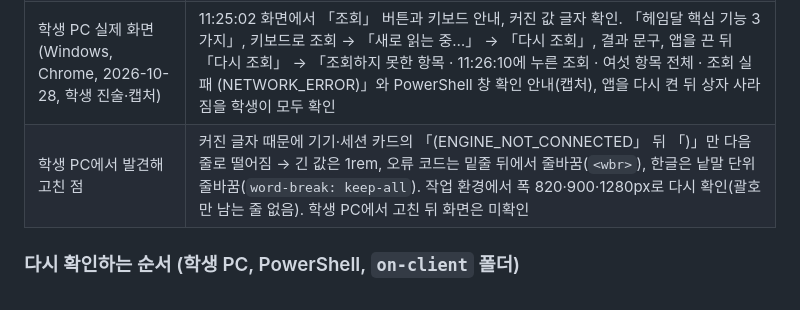
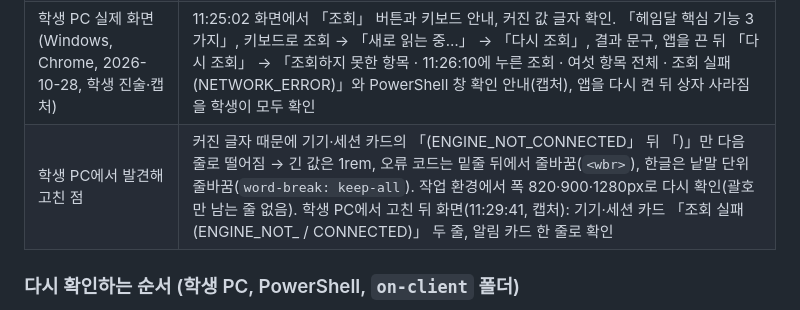
Before and after one commit to vinn81/choi-bujang-secret-vault, a Markdown page: on-client/docs/CORE_FEATURES.md, the part around the change. Rendered like a GitHub page.

Commit message:
총공세 4일차: 요약 카드 줄바꿈 수정의 학생 PC 확인 결과 기록
Co-Authored-By: Claude Opus 5.5 <noreply@anthropic.com>
Claude-Session: https://claude.ai/code/session_018QeCp6ZJU1uD428CDVJytD

```diff
--- a/on-client/docs/CORE_FEATURES.md
+++ b/on-client/docs/CORE_FEATURES.md
@@ -172,7 +172,7 @@
 | 같은 환경, 실제 조회 | 「실측 4/6 · 확인 불가 2개」, 「조회하지 못한 항목」에 Windows 방화벽·Windows 기록(unsupported)과 다음에 할 일 |
 | 모의 응답(요청을 끊거나 바꿔 끼움, 실제 값 아님) | 요청 끊김 → 「여섯 항목 전체 · 조회 실패 (NETWORK_ERROR)」와 PowerShell 창 확인 안내, 카드는 모두 확인 불가. 「다시 불러오기」로 다시 그려도 상자는 남고 알림은 반복하지 않음. 모든 항목 성공 → 상자 사라짐, 「실측 6/6」 |
 | 학생 PC 실제 화면(Windows, Chrome, 2026-10-28, 학생 진술·캡처) | 11:25:02 화면에서 「조회」 버튼과 키보드 안내, 커진 값 글자 확인. 「헤임달 핵심 기능 3가지」, 키보드로 조회 → 「새로 읽는 중…」 → 「다시 조회」, 결과 문구, 앱을 끈 뒤 「다시 조회」 → 「조회하지 못한 항목 · 11:26:10에 누른 조회 · 여섯 항목 전체 · 조회 실패 (NETWORK_ERROR)」와 PowerShell 창 확인 안내(캡처), 앱을 다시 켠 뒤 상자 사라짐을 학생이 모두 확인 |
-| 학생 PC에서 발견해 고친 점 | 커진 글자 때문에 기기·세션 카드의 「(ENGINE_NOT_CONNECTED」 뒤 「)」만 다음 줄로 떨어짐 → 긴 값은 1rem, 오류 코드는 밑줄 뒤에서 줄바꿈(`<wbr>`), 한글은 낱말 단위 줄바꿈(`word-break: keep-all`). 작업 환경에서 폭 820·900·1280px로 다시 확인(괄호만 남는 줄 없음). 학생 PC에서 고친 뒤 화면은 미확인 |
+| 학생 PC에서 발견해 고친 점 | 커진 글자 때문에 기기·세션 카드의 「(ENGINE_NOT_CONNECTED」 뒤 「)」만 다음 줄로 떨어짐 → 긴 값은 1rem, 오류 코드는 밑줄 뒤에서 줄바꿈(`<wbr>`), 한글은 낱말 단위 줄바꿈(`word-break: keep-all`). 작업 환경에서 폭 820·900·1280px로 다시 확인(괄호만 남는 줄 없음). 학생 PC에서 고친 뒤 화면(11:29:41, 캡처): 기기·세션 카드 「조회 실패 (ENGINE_NOT_ / CONNECTED)」 두 줄, 알림 카드 한 줄로 확인 |
 
 ### 다시 확인하는 순서 (학생 PC, PowerShell, `on-client` 폴더)
 
```
